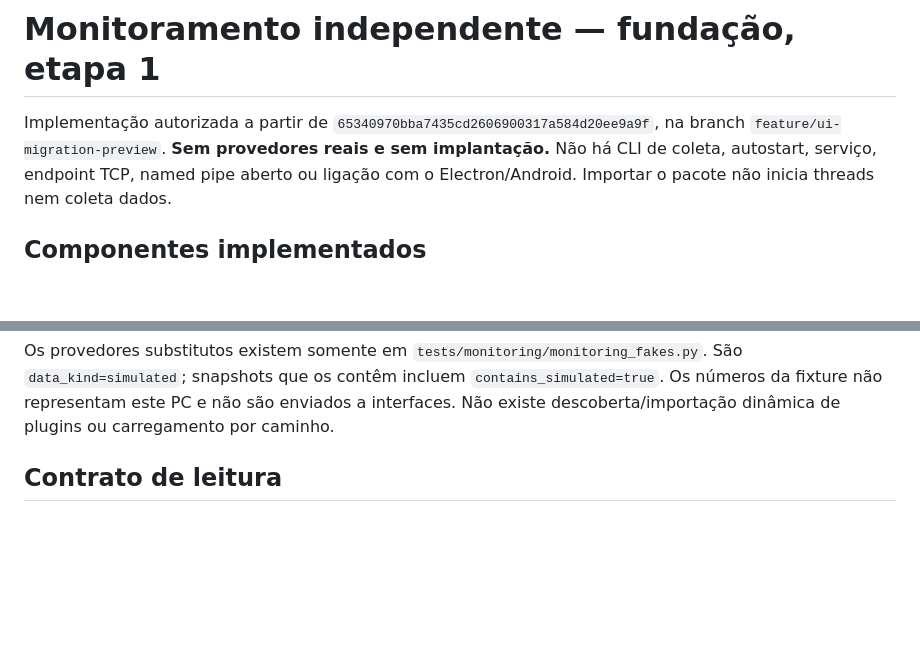
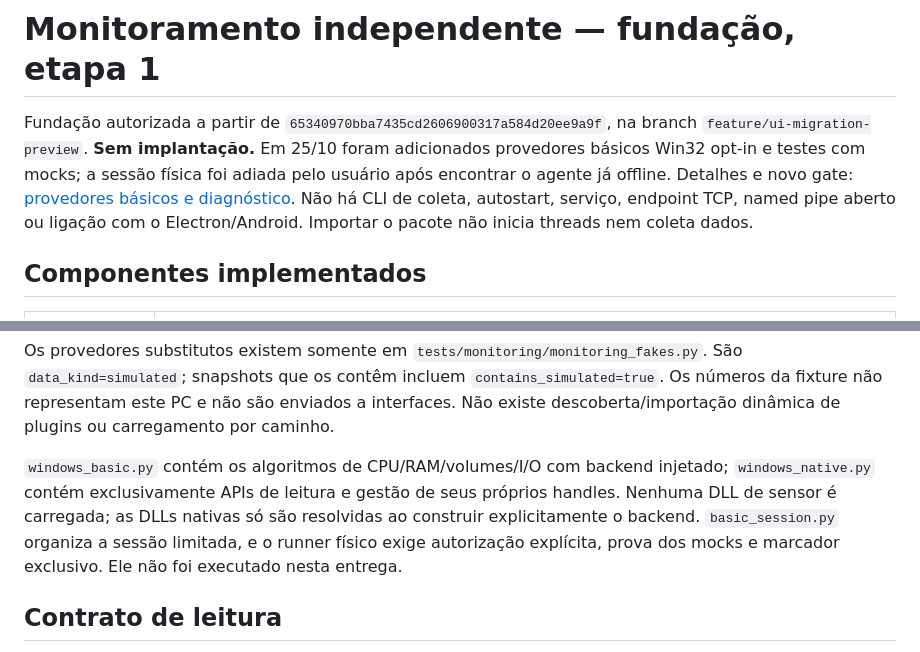
Before and after one commit to MatLone/LoneSmartRoom, a Markdown page: monitoring/README.md, 2 parts joined by grey strips. Drawn GitHub-style; blank space fills up the shorter version.

Commit message:
docs(monitoring): defer physical session and diagnose post-boot agent offline

```diff
--- a/monitoring/README.md
+++ b/monitoring/README.md
@@ -1,7 +1,10 @@
 # Monitoramento independente — fundação, etapa 1
 
-Implementação autorizada a partir de `65340970bba7435cd2606900317a584d20ee9a9f`,
-na branch `feature/ui-migration-preview`. **Sem provedores reais e sem implantação.**
+Fundação autorizada a partir de `65340970bba7435cd2606900317a584d20ee9a9f`,
+na branch `feature/ui-migration-preview`. **Sem implantação.**
+Em 25/10 foram adicionados provedores básicos Win32 opt-in e testes com mocks;
+a sessão física foi adiada pelo usuário após encontrar o agente já offline.
+Detalhes e novo gate: [provedores básicos e diagnóstico](../docs/monitoring-basic-2026-10-25/README.md).
 Não há CLI de coleta, autostart, serviço, endpoint TCP, named pipe aberto ou ligação
 com o Electron/Android. Importar o pacote não inicia threads nem coleta dados.
 
@@ -29,6 +32,13 @@ Os provedores substitutos existem somente em `tests/monitoring/monitoring_fakes.
 São `data_kind=simulated`; snapshots que os contêm incluem `contains_simulated=true`.
 Os números da fixture não representam este PC e não são enviados a interfaces.
 Não existe descoberta/importação dinâmica de plugins ou carregamento por caminho.
+
+`windows_basic.py` contém os algoritmos de CPU/RAM/volumes/I/O com backend injetado;
+`windows_native.py` contém exclusivamente APIs de leitura e gestão de seus próprios
+handles. Nenhuma DLL de sensor é carregada; as DLLs nativas só são resolvidas ao
+construir explicitamente o backend. `basic_session.py` organiza a sessão limitada,
+e o runner físico exige autorização explícita, prova dos mocks e marcador exclusivo.
+Ele não foi executado nesta entrega.
 
 ## Contrato de leitura
 
```
Also changed, not shown: docs/monitoring-basic-2026-10-25/README.md (added, +169 -0 lines).
